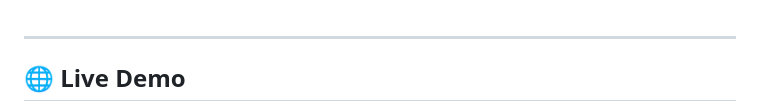
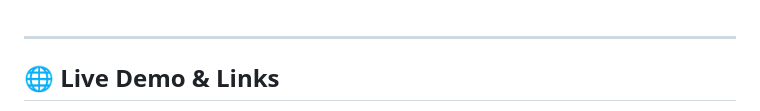
Before and after one commit to vahnivesh/HeritagePin-BareMetal, a Markdown page: README.md, the part around one of its changes. Drawn GitHub-style.

Commit message:
Update Live Demo section with additional link

```diff
--- a/README.md
+++ b/README.md
@@ -1,4 +1,4 @@
 ---
-## 🌐 Live Demo
+## 🌐 Live Demo & Links
 
 🔗 [heritagepin-baremetal.vercel.app](https://heritagepin-baremetal.vercel.app/)
```
Also changed, not shown: other parts of README.md (+1 -0 lines).
